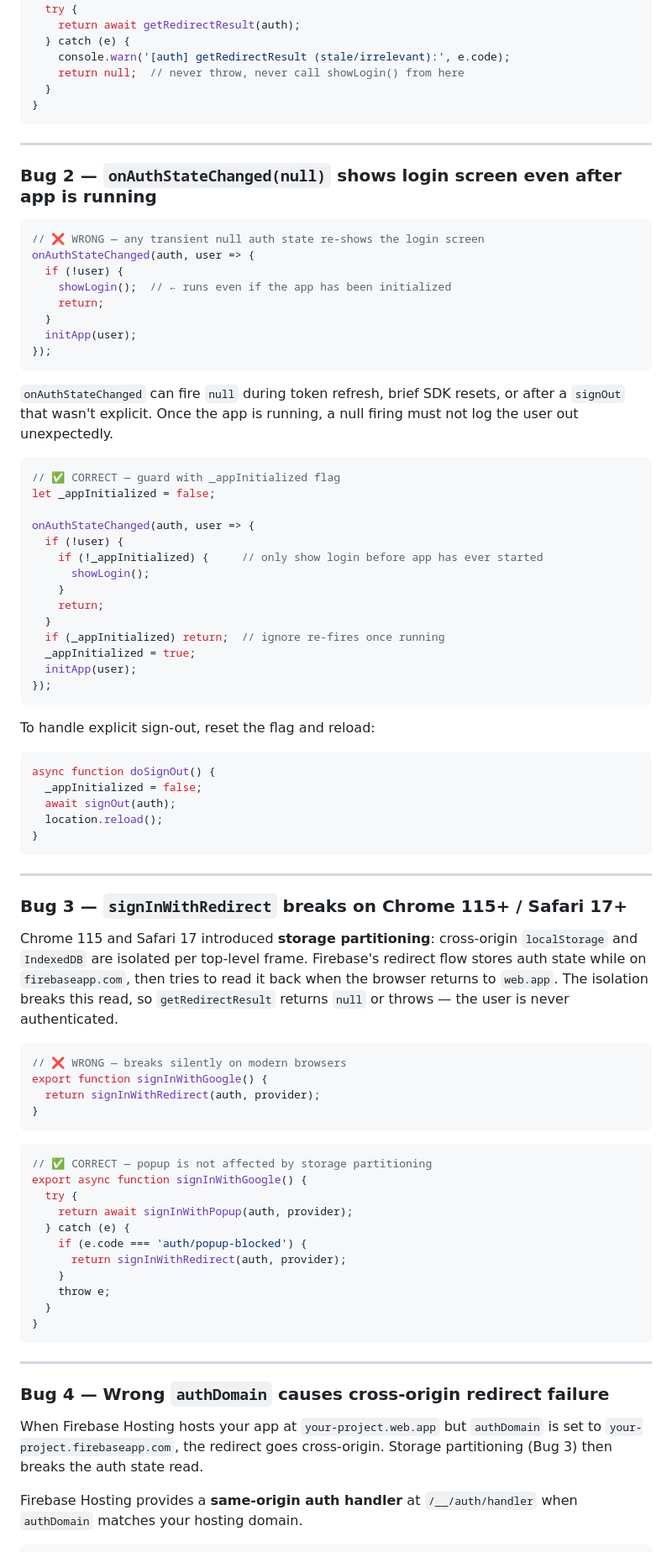
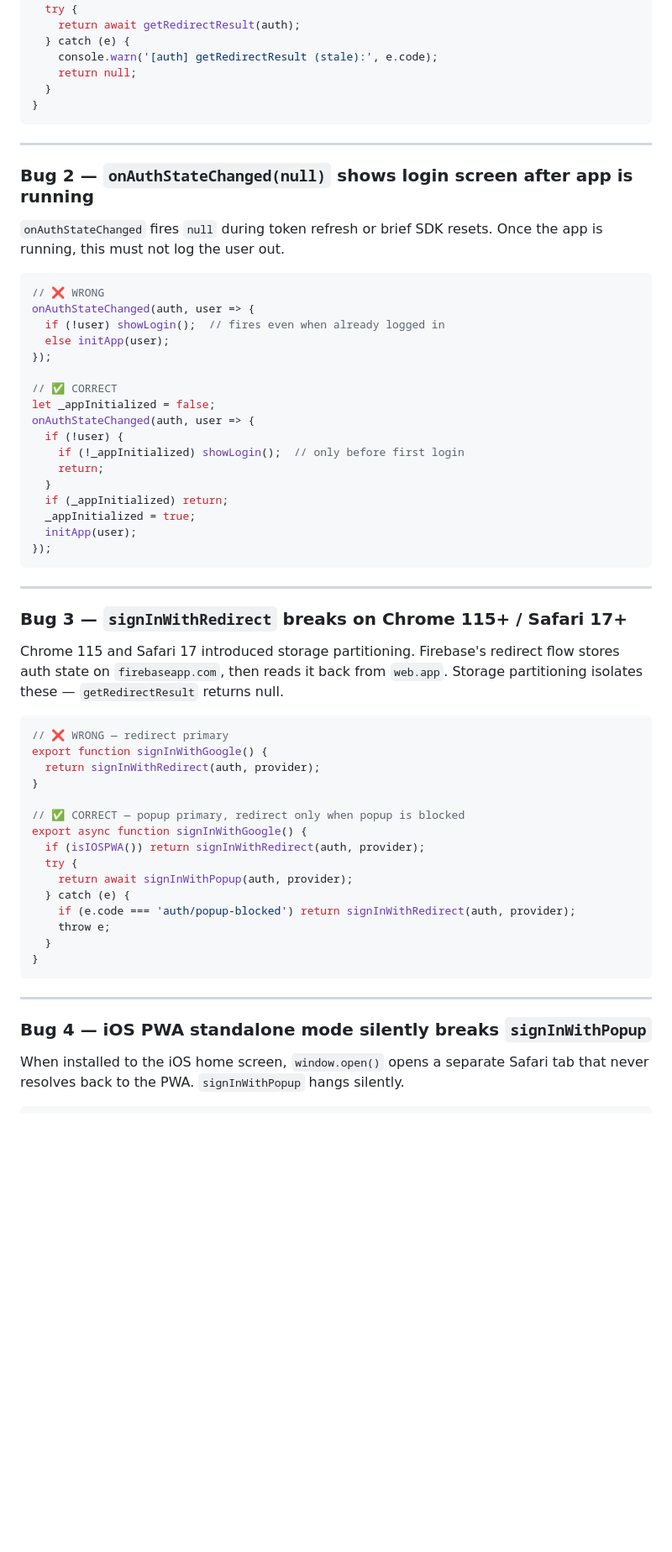
Before and after one commit to shaunyoo-ao/uhambo, a Markdown page: google-login-implement.md, the part around one of its changes. Shown at 84% size. GitHub-like rendering; blank space fills up the shorter version.

````diff
--- a/google-login-implement.md
+++ b/google-login-implement.md
@@ -27,81 +81,60 @@ export async function handleRedirectResult() {
   try {
     return await getRedirectResult(auth);
   } catch (e) {
-    console.warn('[auth] getRedirectResult (stale/irrelevant):', e.code);
-    return null;  // never throw, never call showLogin() from here
+    console.warn('[auth] getRedirectResult (stale):', e.code);
+    return null;
   }
 }
 ```
 
 ---
 
-### Bug 2 — `onAuthStateChanged(null)` shows login screen even after app is running
+### Bug 2 — `onAuthStateChanged(null)` shows login screen after app is running
+
+`onAuthStateChanged` fires `null` during token refresh or brief SDK resets.
+Once the app is running, this must not log the user out.
 
 ```javascript
-// ❌ WRONG — any transient null auth state re-shows the login screen
+// ❌ WRONG
+onAuthStateChanged(auth, user => {
+  if (!user) showLogin();  // fires even when already logged in
+  else initApp(user);
+});
+
+// ✅ CORRECT
+let _appInitialized = false;
 onAuthStateChanged(auth, user => {
   if (!user) {
-    showLogin();  // ← runs even if the app has been initialized
+    if (!_appInitialized) showLogin();  // only before first login
     return;
   }
-  initApp(user);
-});
-```
-
-`onAuthStateChanged` can fire `null` during token refresh, brief SDK resets, or after a `signOut` that wasn't explicit. Once the app is running, a null firing must not log the user out unexpectedly.
-
-```javascript
-// ✅ CORRECT — guard with _appInitialized flag
-let _appInitialized = false;
-
-onAuthStateChanged(auth, user => {
-  if (!user) {
-    if (!_appInitialized) {     // only show login before app has ever started
-      showLogin();
-    }
-    return;
-  }
-  if (_appInitialized) return;  // ignore re-fires once running
+  if (_appInitialized) return;
   _appInitialized = true;
   initApp(user);
 });
-```
-
-To handle explicit sign-out, reset the flag and reload:
-```javascript
-async function doSignOut() {
-  _appInitialized = false;
-  await signOut(auth);
-  location.reload();
-}
 ```
 
 ---
 
 ### Bug 3 — `signInWithRedirect` breaks on Chrome 115+ / Safari 17+
 
-Chrome 115 and Safari 17 introduced **storage partitioning**: cross-origin
-`localStorage` and `IndexedDB` are isolated per top-level frame. Firebase's
-redirect flow stores auth state while on `firebaseapp.com`, then tries to read
-it back when the browser returns to `web.app`. The isolation breaks this read,
-so `getRedirectResult` returns `null` or throws — the user is never authenticated.
+Chrome 115 and Safari 17 introduced storage partitioning. Firebase's redirect
+flow stores auth state on `firebaseapp.com`, then reads it back from `web.app`.
+Storage partitioning isolates these — `getRedirectResult` returns null.
 
 ```javascript
-// ❌ WRONG — breaks silently on modern browsers
+// ❌ WRONG — redirect primary
 export function signInWithGoogle() {
   return signInWithRedirect(auth, provider);
 }
-```
 
-```javascript
-// ✅ CORRECT — popup is not affected by storage partitioning
+// ✅ CORRECT — popup primary, redirect only when popup is blocked
 export async function signInWithGoogle() {
+  if (isIOSPWA()) return signInWithRedirect(auth, provider);
   try {
     return await signInWithPopup(auth, provider);
   } catch (e) {
-    if (e.code === 'auth/popup-blocked') {
-      return signInWithRedirect(auth, provider);
-    }
+    if (e.code === 'auth/popup-blocked') return signInWithRedirect(auth, provider);
     throw e;
   }
 }
@@ -109,13 +142,9 @@ export async function signInWithGoogle() {
 
 ---
 
-### Bug 4 — Wrong `authDomain` causes cross-origin redirect failure
+### Bug 4 — iOS PWA standalone mode silently breaks `signInWithPopup`
 
-When Firebase Hosting hosts your app at `your-project.web.app` but `authDomain`
-is set to `your-project.firebaseapp.com`, the redirect goes cross-origin.
-Storage partitioning (Bug 3) then breaks the auth state read.
-
-Firebase Hosting provides a **same-origin auth handler** at `/__/auth/handler`
-when `authDomain` matches your hosting domain.
+When installed to the iOS home screen, `window.open()` opens a separate Safari
+tab that never resolves back to the PWA. `signInWithPopup` hangs silently.
 
 ```javascript
````
Also changed, not shown: other parts of google-login-implement.md (+116 -178 lines).
